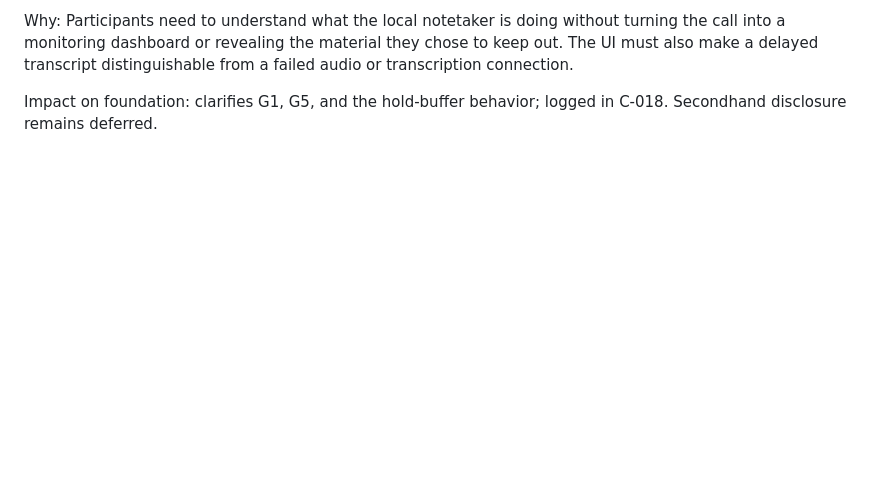
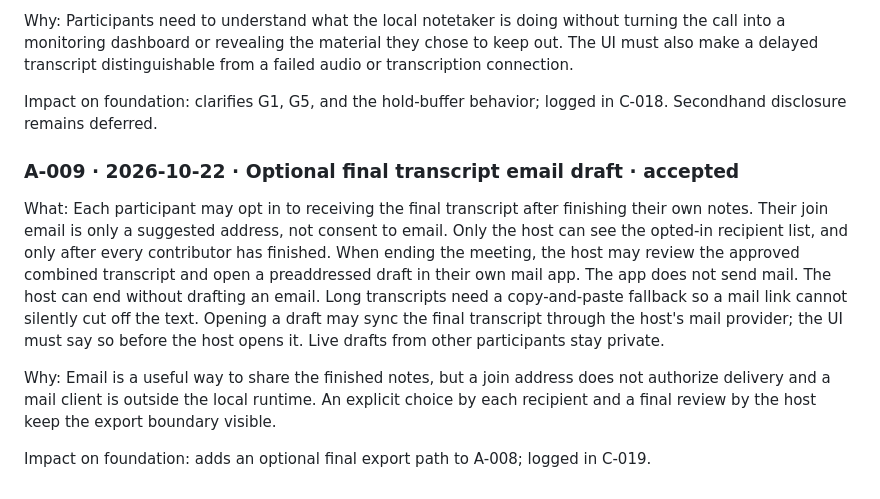
Before and after one commit to Dee-1862/agent-filter, a Markdown page: docs/PRD.md, the part around the change. Rendered like a GitHub page; blank space fills up the shorter version.

Commit message:
docs: define optional final email export boundary

```diff
--- a/docs/PRD.md
+++ b/docs/PRD.md
@@ -334,3 +334,24 @@ from a failed audio or transcription connection.
 
 Impact on foundation: clarifies G1, G5, and the hold-buffer behavior; logged in
 C-018. Secondhand disclosure remains deferred.
+
+### A-009 · 2026-10-22 · Optional final transcript email draft · accepted
+
+What: Each participant may opt in to receiving the final transcript after
+finishing their own notes. Their join email is only a suggested address, not
+consent to email. Only the host can see the opted-in recipient list, and only
+after every contributor has finished. When ending the meeting, the host may
+review the approved combined transcript and open a preaddressed draft in their
+own mail app. The app does not send mail. The host can end without drafting an
+email. Long transcripts need a copy-and-paste fallback so a mail link cannot
+silently cut off the text. Opening a draft may sync the final transcript through
+the host's mail provider; the UI must say so before the host opens it. Live
+drafts from other participants stay private.
+
+Why: Email is a useful way to share the finished notes, but a join address
+does not authorize delivery and a mail client is outside the local runtime.
+An explicit choice by each recipient and a final review by the host keep the
+export boundary visible.
+
+Impact on foundation: adds an optional final export path to A-008; logged in
+C-019.
```
Also changed, not shown: docs/CHANGES.md (+7 -0 lines), docs/LOCAL_PRIVACY.md (+10 -0 lines).
